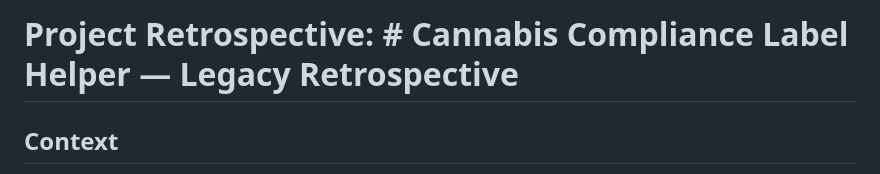
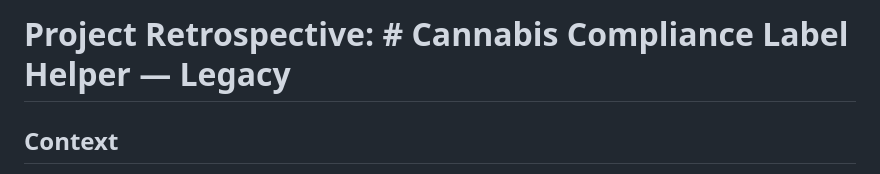
Before and after one commit to LJrobinson/cannabis-label-text-helper-legacy, a Markdown page: RETROSPECTIVE.md, the part around the change. GitHub-like rendering.

Commit message:
updated retrospective | formatting

```diff
--- a/RETROSPECTIVE.md
+++ b/RETROSPECTIVE.md
@@ -1,4 +1,4 @@
-# Project Retrospective: # Cannabis Compliance Label Helper — Legacy Retrospective
+# Project Retrospective: # Cannabis Compliance Label Helper — Legacy
 
 ## Context
 
```
